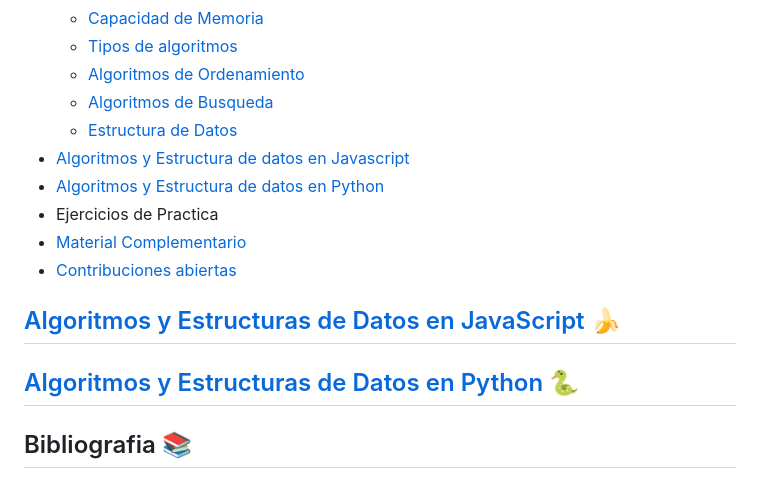
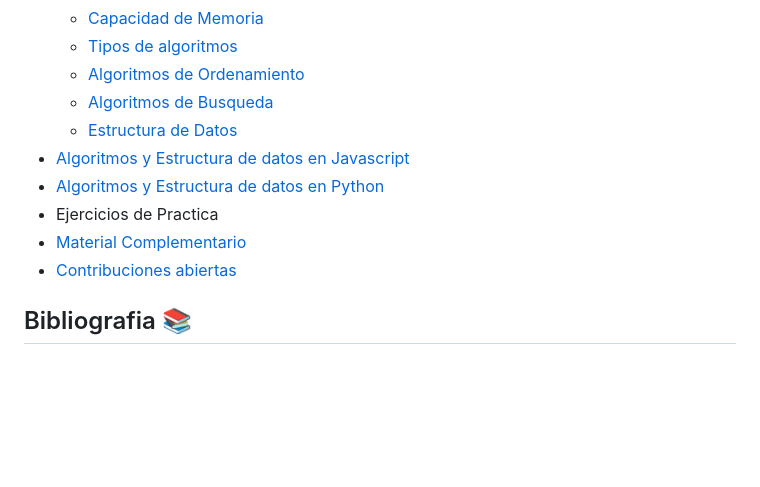
Before and after one commit to holasoymalva/guia-de-algoritmos-y-estructuras-de-datos, a Markdown page: README.md, the part around one of its changes. GitHub-like rendering; blank space fills up the shorter version.

```diff
--- a/README.md
+++ b/README.md
@@ -18,11 +18,6 @@ Hola, quiero darte la bienvenida a este recurso donde encontrarás una serie de
 * Ejercicios de Practica
 * [Material Complementario](#bibliografia-)
 * [Contribuciones abiertas](#contributing)
-
-
-## [Algoritmos y Estructuras de Datos en JavaScript 🍌](./02-javascript)
-
-## [Algoritmos y Estructuras de Datos en Python  🐍](./03-python)
 
 
 ## Bibliografia 📚
```
Also changed, not shown: other parts of README.md (+2 -2 lines).
